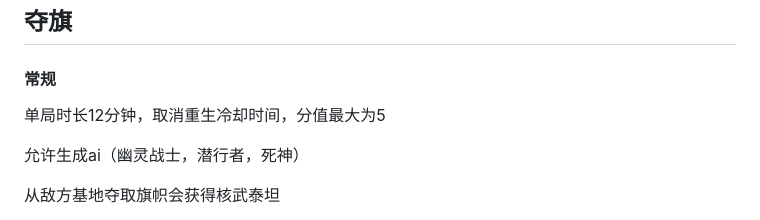
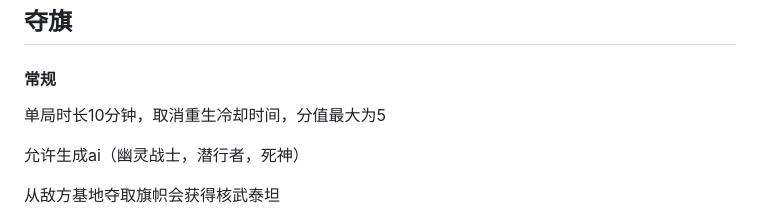
Before and after one commit to TheStarAndRiver/ifpdocs, a Markdown page: rotation.md, the part around the change. Rendered like a GitHub page.

```diff
--- a/rotation.md
+++ b/rotation.md
@@ -80,7 +80,7 @@ ai被破除射击限制，如果ai想，他现在可以直接打光弹匣
 
 #### 常规
 
-单局时长12分钟，取消重生冷却时间，分值最大为5
+单局时长10分钟，取消重生冷却时间，分值最大为5
 
 允许生成ai（幽灵战士，潜行者，死神）
 
```
